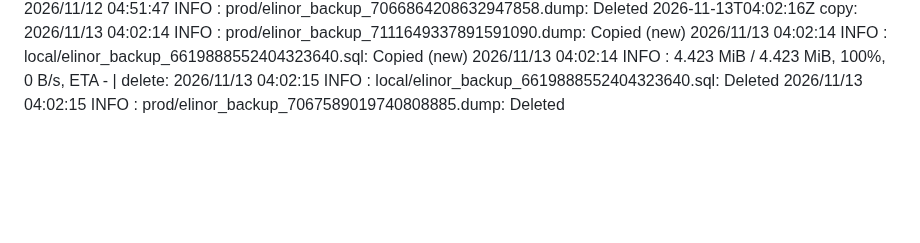
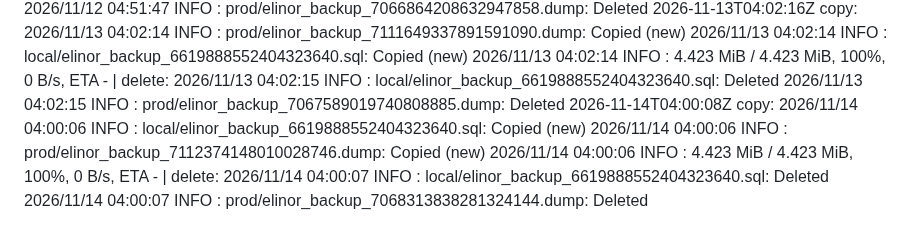
Before and after one commit to WWFGlobalScience/elinor-api, a Markdown page: .github/dbbackup-mirror/log.md, the part around the change. Drawn GitHub-style; blank space fills up the shorter version.

Commit message:
chore: record dbbackup mirror run [skip ci]

```diff
--- a/.github/dbbackup-mirror/log.md
+++ b/.github/dbbackup-mirror/log.md
@@ -97,3 +97,4 @@
 2026-11-11T03:43:13Z copy: 2026/11/11 03:43:08 INFO  : local/elinor_backup_6619888552404323640.sql: Copied (new) 2026/11/11 03:43:08 INFO  : prod/elinor_backup_7110199718453155796.dump: Copied (new) 2026/11/11 03:43:08 INFO  :     4.422 MiB / 4.422 MiB, 100%, 0 B/s, ETA -  | delete: 2026/11/11 03:43:08 INFO  : local/elinor_backup_6619888552404323640.sql: Deleted 2026/11/11 03:43:08 INFO  : prod/elinor_backup_7066139397782736587.dump: Deleted
 2026-11-12T04:51:48Z copy: 2026/11/12 04:51:46 INFO  : local/elinor_backup_6619888552404323640.sql: Copied (new) 2026/11/12 04:51:46 INFO  : prod/elinor_backup_7110924527802366612.dump: Copied (new) 2026/11/12 04:51:46 INFO  :     4.422 MiB / 4.422 MiB, 100%, 4.422 MiB/s, ETA 0s  | delete: 2026/11/12 04:51:47 INFO  : local/elinor_backup_6619888552404323640.sql: Deleted 2026/11/12 04:51:47 INFO  : prod/elinor_backup_7066864208632947858.dump: Deleted
 2026-11-13T04:02:16Z copy: 2026/11/13 04:02:14 INFO  : prod/elinor_backup_7111649337891591090.dump: Copied (new) 2026/11/13 04:02:14 INFO  : local/elinor_backup_6619888552404323640.sql: Copied (new) 2026/11/13 04:02:14 INFO  :     4.423 MiB / 4.423 MiB, 100%, 0 B/s, ETA -  | delete: 2026/11/13 04:02:15 INFO  : local/elinor_backup_6619888552404323640.sql: Deleted 2026/11/13 04:02:15 INFO  : prod/elinor_backup_7067589019740808885.dump: Deleted
+2026-11-14T04:00:08Z copy: 2026/11/14 04:00:06 INFO  : local/elinor_backup_6619888552404323640.sql: Copied (new) 2026/11/14 04:00:06 INFO  : prod/elinor_backup_7112374148010028746.dump: Copied (new) 2026/11/14 04:00:06 INFO  :     4.423 MiB / 4.423 MiB, 100%, 0 B/s, ETA -  | delete: 2026/11/14 04:00:07 INFO  : local/elinor_backup_6619888552404323640.sql: Deleted 2026/11/14 04:00:07 INFO  : prod/elinor_backup_7068313838281324144.dump: Deleted
```
